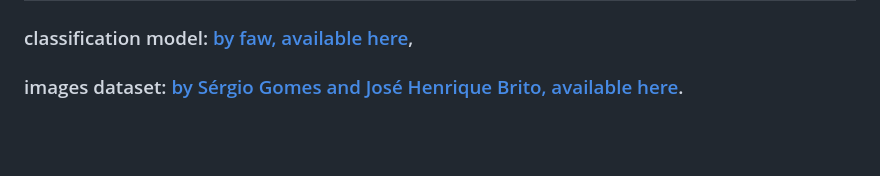
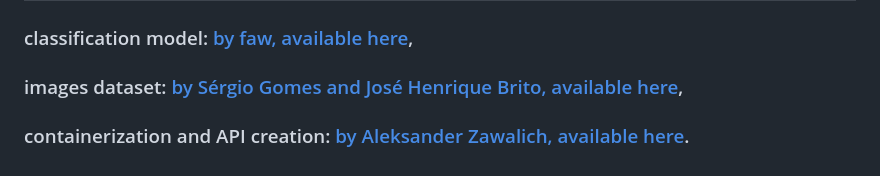
Before and after one commit to faw01/formula-one-image-classification-model, a Markdown page: README.md, the part around the change. Drawn GitHub-style; blank space fills up the shorter version.

Commit message:
adding myself to credits

```diff
--- a/README.md
+++ b/README.md
@@ -66,4 +66,5 @@ Non-trainable params: 0 (0.00 Byte)
 # Sources / Acknowledgements
 ## F1 Cars
 ### classification model: [by faw, available here](https://github.com/faw01/formula-one-image-classification-model),
-### images dataset: [by Sérgio Gomes and José Henrique Brito, available here](https://github.com/2AiBAIT/F1CarsDataset).
+### images dataset: [by Sérgio Gomes and José Henrique Brito, available here](https://github.com/2AiBAIT/F1CarsDataset),
+### containerization and API creation: [by Aleksander Zawalich, available here](https://github.com/azawalich).
```
